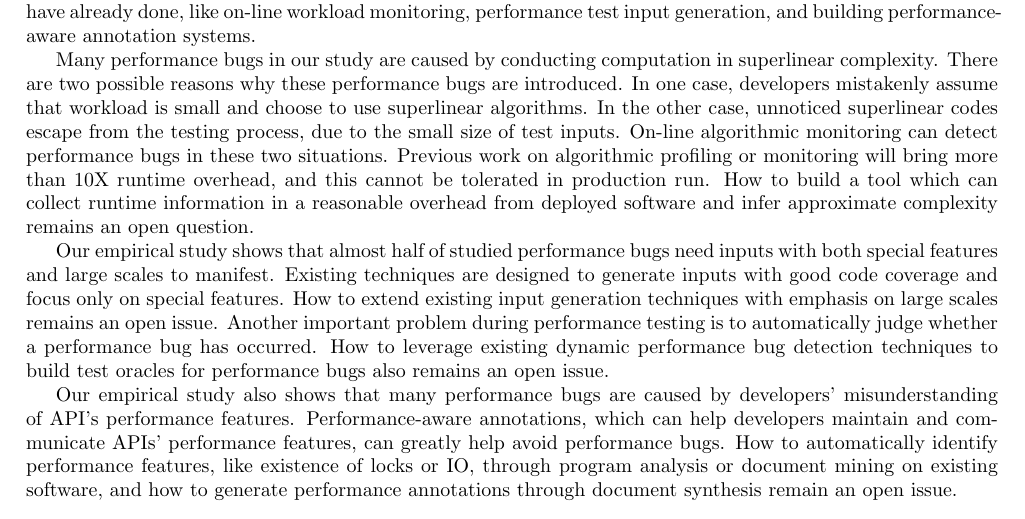
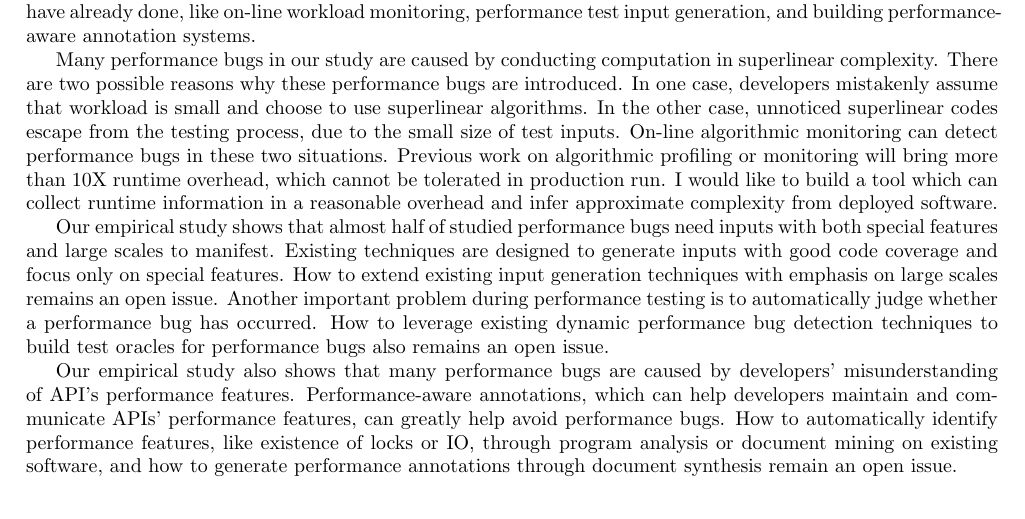
Before and after one commit to songlh/rs, a LaTeX document (rs.tex): part of page 3 of 4, cut so that both start at the same text. Compiled offline with pdfLaTeX.

Commit message:
check in updates

```diff
--- a/rs.tex
+++ b/rs.tex
@@ -195,14 +195,15 @@ in different aspects from what I have already done,
 like on-line workload monitoring, performance test input generation,
 and building performance-aware annotation systems.
 
-
 Many performance bugs in our study are caused by conducting computation in superlinear complexity.
 There are two possible reasons why these performance bugs are introduced.
 In one case, developers mistakenly assume that workload is small and choose to use superlinear algorithms.
 In the other case, unnoticed superlinear codes escape from the testing process, due to the small size of test inputs.
 On-line algorithmic monitoring can detect performance bugs in these two situations.
-Previous work on algorithmic profiling or monitoring will bring more than 10X runtime overhead, and this cannot be tolerated in production run.
-How to build a tool which can collect runtime information in a reasonable overhead from deployed software and infer approximate complexity remains an open question.
+Previous work on algorithmic profiling or monitoring will bring more than 10X runtime overhead, which cannot be tolerated in production run.
+I would like to build a tool which can collect runtime information in a reasonable overhead and infer approximate complexity from deployed software.
+
+
 
 Our empirical study shows that almost half of studied performance bugs need inputs with both special features and large scales to manifest.
 Existing techniques are designed to generate inputs with good code coverage and focus only on special features.
```
